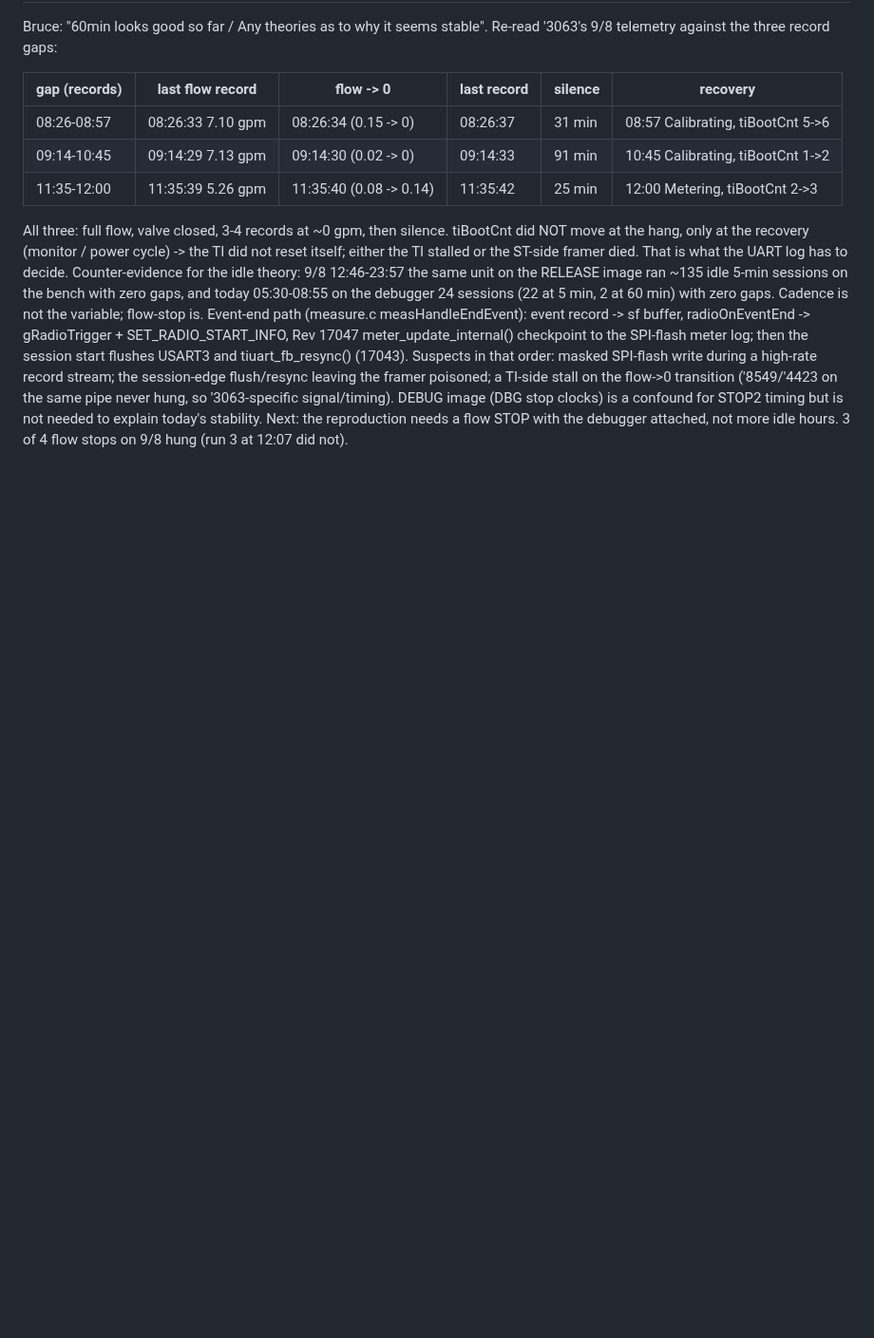
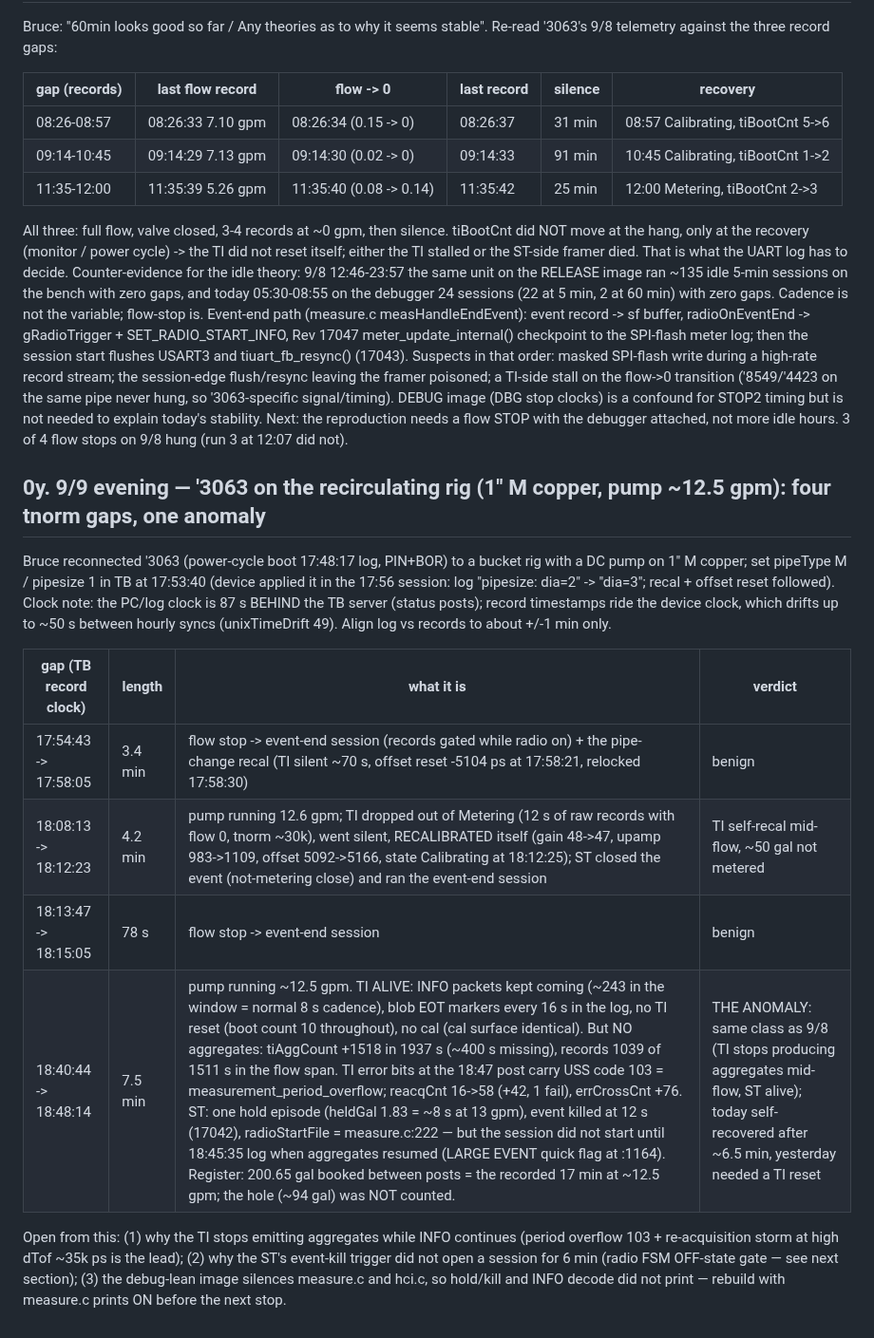
Before and after one commit to brucedune/thingsboard-widgets, a Markdown page: fw-17047-bugfix-handoff.md, the part around the change. Shown at 95% size. Rendered like a GitHub page; blank space fills up the shorter version.

Commit message:
0y: 3063 rig gaps: 3 benign, 1 anomaly (TI aggregates stop 7.5 min mid-flow, INFO alive, code 103)

```diff
--- a/fw-17047-bugfix-handoff.md
+++ b/fw-17047-bugfix-handoff.md
@@ -1889,3 +1889,27 @@ the flow->0 transition ('8549/'4423 on the same pipe never hung, so
 for STOP2 timing but is not needed to explain today's stability.
 Next: the reproduction needs a flow STOP with the debugger attached, not
 more idle hours. 3 of 4 flow stops on 9/8 hung (run 3 at 12:07 did not).
+
+## 0y. 9/9 evening — '3063 on the recirculating rig (1" M copper, pump ~12.5 gpm): four tnorm gaps, one anomaly
+
+Bruce reconnected '3063 (power-cycle boot 17:48:17 log, PIN+BOR) to a bucket
+rig with a DC pump on 1" M copper; set pipeType M / pipesize 1 in TB at
+17:53:40 (device applied it in the 17:56 session: log "pipesize: dia=2" ->
+"dia=3"; recal + offset reset followed). Clock note: the PC/log clock is 87 s
+BEHIND the TB server (status posts); record timestamps ride the device
+clock, which drifts up to ~50 s between hourly syncs (unixTimeDrift 49).
+Align log vs records to about +/-1 min only.
+
+| gap (TB record clock) | length | what it is | verdict |
+|---|---|---|---|
+| 17:54:43 -> 17:58:05 | 3.4 min | flow stop -> event-end session (records gated while radio on) + the pipe-change recal (TI silent ~70 s, offset reset -5104 ps at 17:58:21, relocked 17:58:30) | benign |
+| 18:08:13 -> 18:12:23 | 4.2 min | pump running 12.6 gpm; TI dropped out of Metering (12 s of raw records with flow 0, tnorm ~30k), went silent, RECALIBRATED itself (gain 48->47, upamp 983->1109, offset 5092->5166, state Calibrating at 18:12:25); ST closed the event (not-metering close) and ran the event-end session | TI self-recal mid-flow, ~50 gal not metered |
+| 18:13:47 -> 18:15:05 | 78 s | flow stop -> event-end session | benign |
+| 18:40:44 -> 18:48:14 | 7.5 min | pump running ~12.5 gpm. TI ALIVE: INFO packets kept coming (~243 in the window = normal 8 s cadence), blob EOT markers every 16 s in the log, no TI reset (boot count 10 throughout), no cal (cal surface identical). But NO aggregates: tiAggCount +1518 in 1937 s (~400 s missing), records 1039 of 1511 s in the flow span. TI error bits at the 18:47 post carry USS code 103 = measurement_period_overflow; reacqCnt 16->58 (+42, 1 fail), errCrossCnt +76. ST: one hold episode (heldGal 1.83 = ~8 s at 13 gpm), event killed at 12 s (17042), radioStartFile = measure.c:222 — but the session did not start until 18:45:35 log when aggregates resumed (LARGE EVENT quick flag at :1164). Register: 200.65 gal booked between posts = the recorded 17 min at ~12.5 gpm; the hole (~94 gal) was NOT counted. | THE ANOMALY: same class as 9/8 (TI stops producing aggregates mid-flow, ST alive); today self-recovered after ~6.5 min, yesterday needed a TI reset |
+
+Open from this: (1) why the TI stops emitting aggregates while INFO continues
+(period overflow 103 + re-acquisition storm at high dTof ~35k ps is the lead);
+(2) why the ST's event-kill trigger did not open a session for 6 min (radio
+FSM OFF-state gate — see next section); (3) the debug-lean image silences
+measure.c and hci.c, so hold/kill and INFO decode did not print — rebuild
+with measure.c prints ON before the next stop.
```
